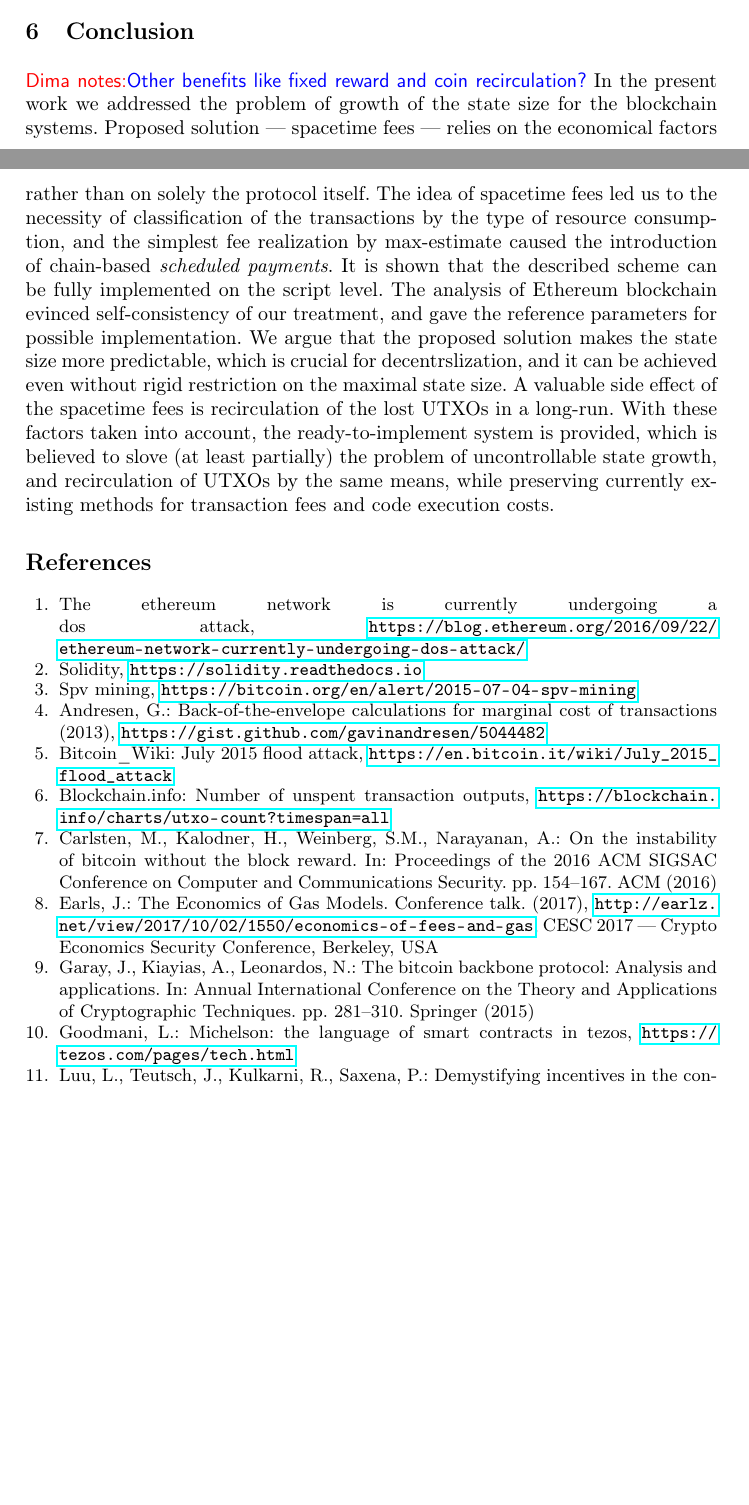
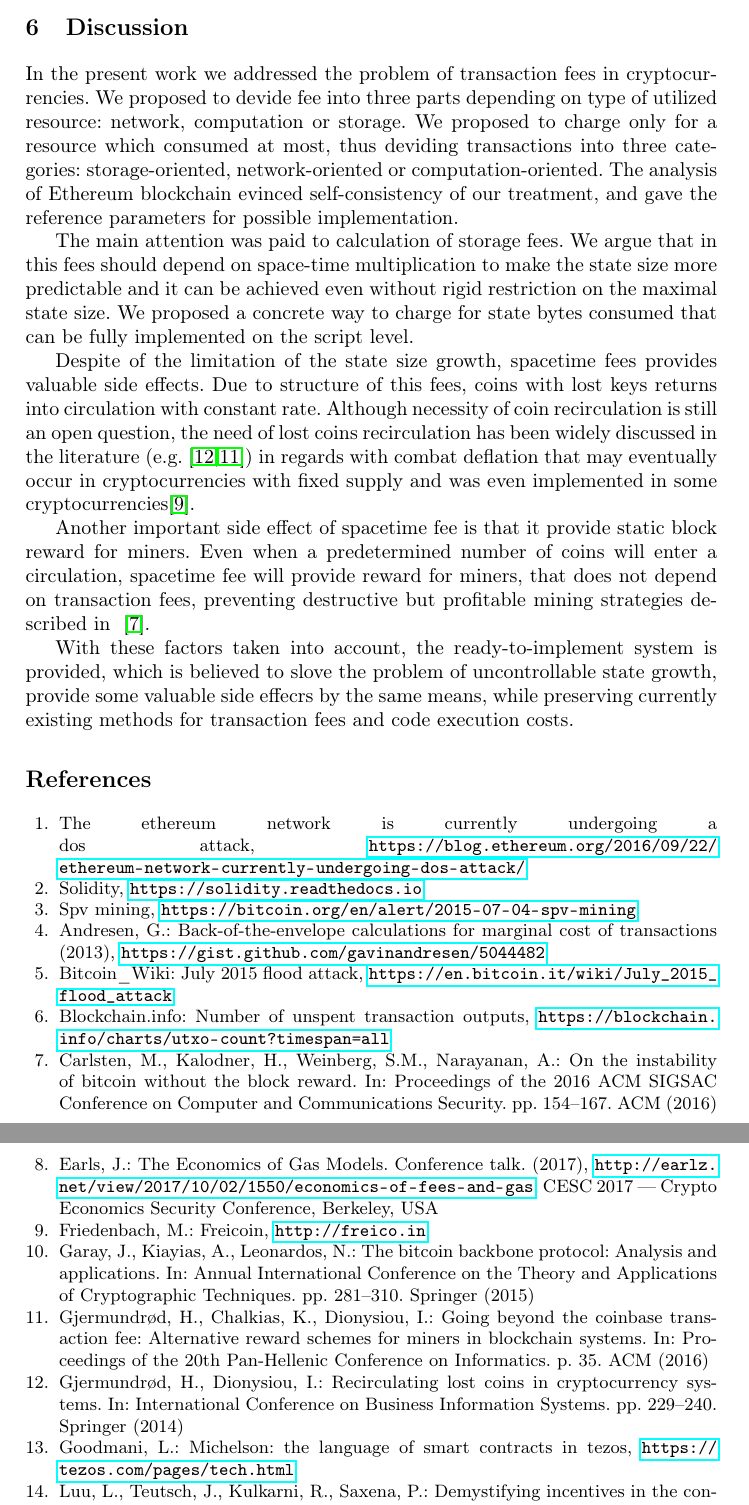
Before and after one commit to ergoplatform/spacefees, a LaTeX paper (fc18/sse.tex): two parts of pages 10 and 11 of 13 before the commit and two parts of pages 11 and 12 of 14 after it, joined at a grey line, cut at the place of the change, the shorter picture padded with empty space. Compiled offline with pdfLaTeX.

Commit message:
Conclusion => Discussion

```diff
--- a/fc18/sse.tex
+++ b/fc18/sse.tex
@@ -510,27 +510,58 @@ where $S$ is the cost of the storage of byte of output in the state for one bloc
 not depend on state size in Ethereum. The estimations are quite approximate, while changing
 them do not affect fees for most of transactions unambiguously attributed by a concrete type of the resource consumption.
 
-\section{Conclusion}
+\section{Discussion}
 \label{sec:conslusion}
 
-\dnote{Other benefits like fixed reward and coin recirculation?}
-In the present work we addressed the problem of growth of the state size for the
-blockchain systems. Proposed solution --- spacetime fees --- relies on the
-economical factors rather than on solely the protocol itself. The idea of
-spacetime fees led us to the necessity of classification of the transactions by
-the type of resource consumption, and the simplest fee realization by
-$\max$-estimate caused the introduction of chain-based {\it scheduled payments}.
-It is shown that the described scheme can be fully implemented on the script
-level. The analysis of Ethereum blockchain evinced self-consistency of our
-treatment, and gave the reference parameters for possible implementation. We
-argue that the proposed solution makes the state size more predictable, which is
-crucial for decentrslization, and it can be achieved even without rigid
-restriction on the maximal state size. A valuable side effect of the spacetime
-fees is recirculation of the lost UTXOs in a long-run. With these factors taken
-into account, the ready-to-implement system is provided, which is believed to
-slove (at least partially) the problem of uncontrollable state growth, and
-recirculation of UTXOs by the same means, while preserving currently existing
+In the present work we addressed the problem of transaction fees in cryptocurrencies.
+We proposed to devide fee into three parts depending on type of utilized resource:
+network, computation or storage. We proposed to charge only for a resource which
+consumed at most, thus deviding transactions into three categories: storage-oriented,
+network-oriented or computation-oriented. The analysis of Ethereum blockchain evinced
+self-consistency of our treatment, and gave the reference parameters for possible implementation.
+
+The main attention was paid to calculation of storage fees. We argue that in
+this fees should depend on space-time multiplication to make the state size
+more predictable and it can be achieved even without rigid restriction on the
+maximal state size. We proposed a concrete way to charge for state bytes consumed
+that can be fully implemented on the script level.
+
+Despite of the limitation of the state size growth, spacetime fees provides valuable side effects.
+Due to structure of this fees, coins with lost keys returns into circulation with constant rate.
+Although necessity of coin recirculation is still an open question, the need of lost coins recirculation
+has been widely discussed in the literature (e.g. \cite{gjermundrod2014recirculating,gjermundrod2016going})
+in regards with combat deflation that may eventually occur in cryptocurrencies with fixed supply and
+was even implemented in some cryptocurrencies\cite{freicoin}.
+
+Another important side effect of spacetime fee is that it provide static block reward
+for miners. Even when a predetermined number of coins will enter a circulation,
+spacetime fee will provide reward for miners, that does not depend on transaction
+fees, preventing destructive but profitable mining strategies described in
+~\cite{carlsten2016instability}.
+
+With these factors taken into account, the ready-to-implement system is provided,
+which is believed to slove the problem of uncontrollable state growth, provide some
+valuable side effecrs by the same means, while preserving currently existing
 methods for transaction fees and code execution costs.
+
+
+%In the present work we addressed the problem of growth of the state size for the
+%blockchain systems. Proposed solution --- spacetime fees --- relies on the
+%economical factors rather than on solely the protocol itself. The idea of
+%spacetime fees led us to the necessity of classification of the transactions by
+%the type of resource consumption, and the simplest fee realization by
+%$\max$-estimate caused the introduction of chain-based {\it scheduled payments}.
+%It is shown that the described scheme can be fully implemented on the script
+%level. The analysis of Ethereum blockchain evinced self-consistency of our
+%treatment, and gave the reference parameters for possible implementation. We
+%argue that the proposed solution makes the state size more predictable, which is
+%crucial for decentrslization, and it can be achieved even without rigid
+%restriction on the maximal state size. A valuable side effect of the spacetime
+%fees is recirculation of the lost UTXOs in a long-run. With these factors taken
+%into account, the ready-to-implement system is provided, which is believed to
+%slove (at least partially) the problem of uncontrollable state growth, and
+%recirculation of UTXOs by the same means, while preserving currently existing
+%methods for transaction fees and code execution costs.
 
 \bibliographystyle{splncs03}
 \bibliography{sources.bib}
```
Also changed, not shown: fc18/sources.bib (+5 -0 lines), fc18/sse.tex (6 more changed lines).
